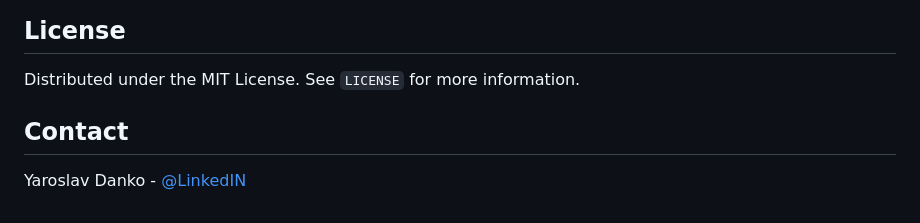
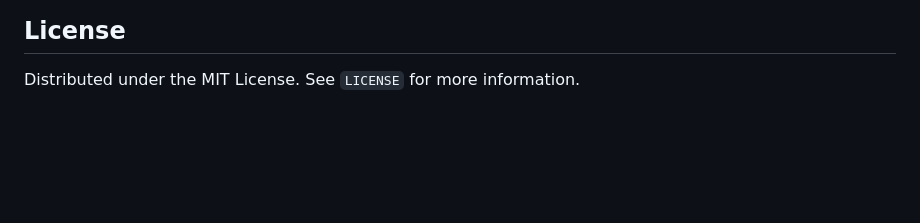
Before and after one commit to sharp-man/React-TypeScript-CRUD, a Markdown page: README.md, the part around the change printed below. GitHub-like rendering; blank space fills up the shorter version.

```diff
--- a/README.md
+++ b/README.md
@@ -144,10 +143,6 @@ Distributed under the MIT License. See `LICENSE` for more information.
 
 
 
-<!-- CONTACT -->
-## Contact
-
-Yaroslav Danko - [@LinkedIN](https://www.linkedin.com/in/yaroslav-danko-922a53258/)
 
 
 
```
Also changed, not shown: other parts of README.md (+0 -1 lines).
